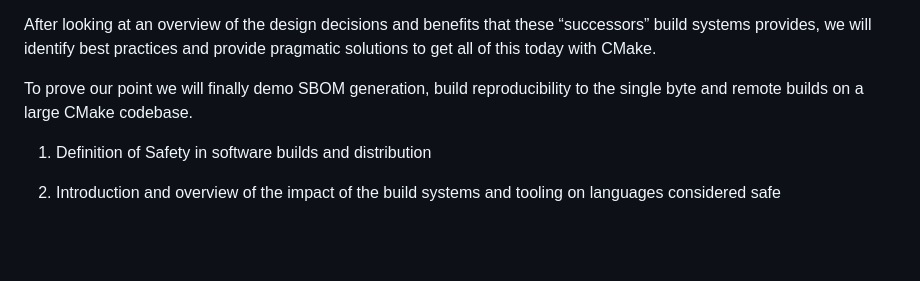
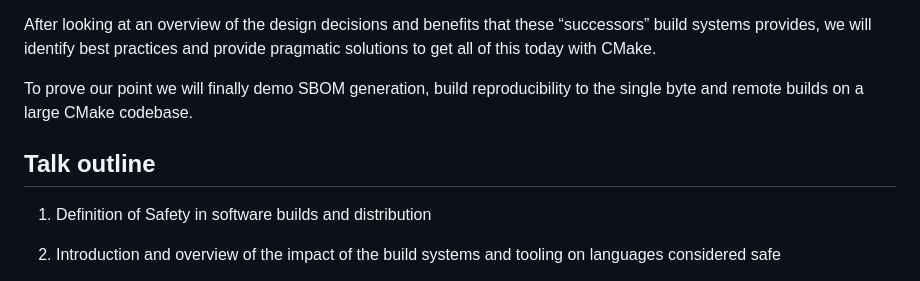
Before and after one commit to tipi-build/cppcon2023-cmake-successor, a Markdown page: README.md, the part around the change. Rendered like a GitHub page; blank space fills up the shorter version.

Commit message:
:book: talk outline

```diff
--- a/README.md
+++ b/README.md
@@ -12,6 +12,7 @@ After looking at an overview of the design decisions and benefits that these “
 
 To prove our point we will finally demo SBOM generation, build reproducibility to the single byte and remote builds on a large CMake codebase.
 
+## Talk outline
 1. Definition of Safety in software builds and distribution
 2. Introduction and overview of the impact of the build systems and tooling on languages considered safe
 	* The Rust language that is currently taking significant traction came incidentally also with a new build and packaging ecosystem. For the C++ community to reach even better safety, it should invest heavily in its tooling.
```
